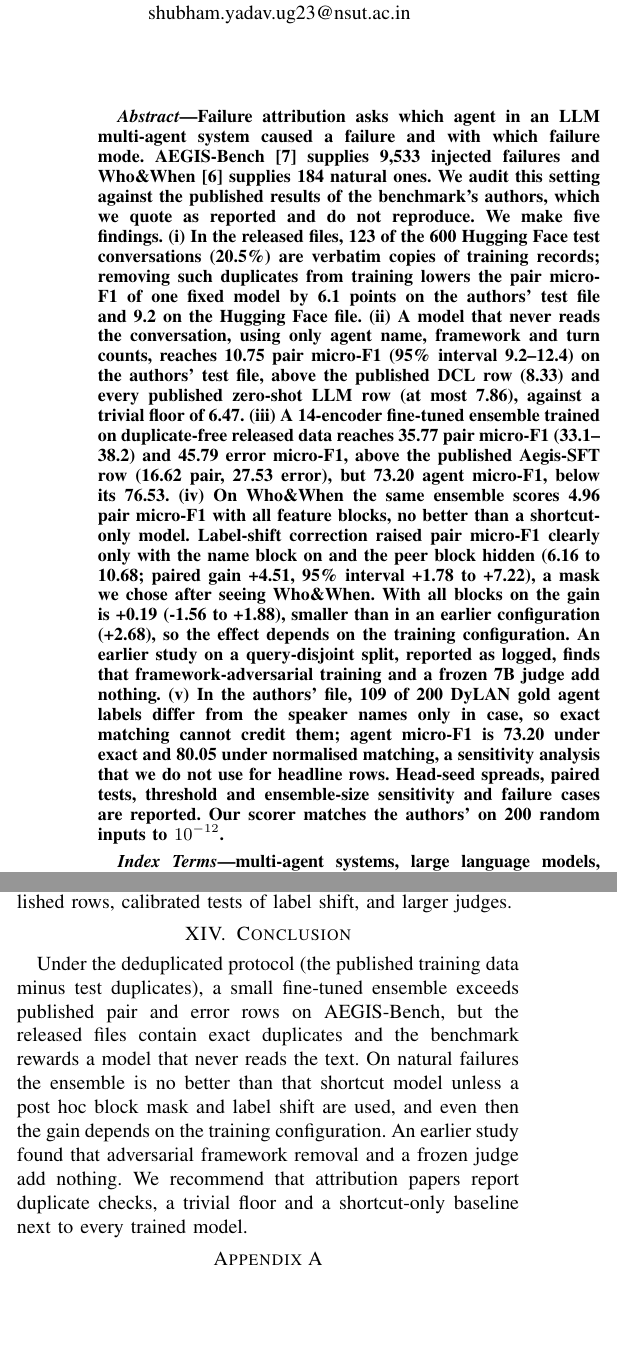
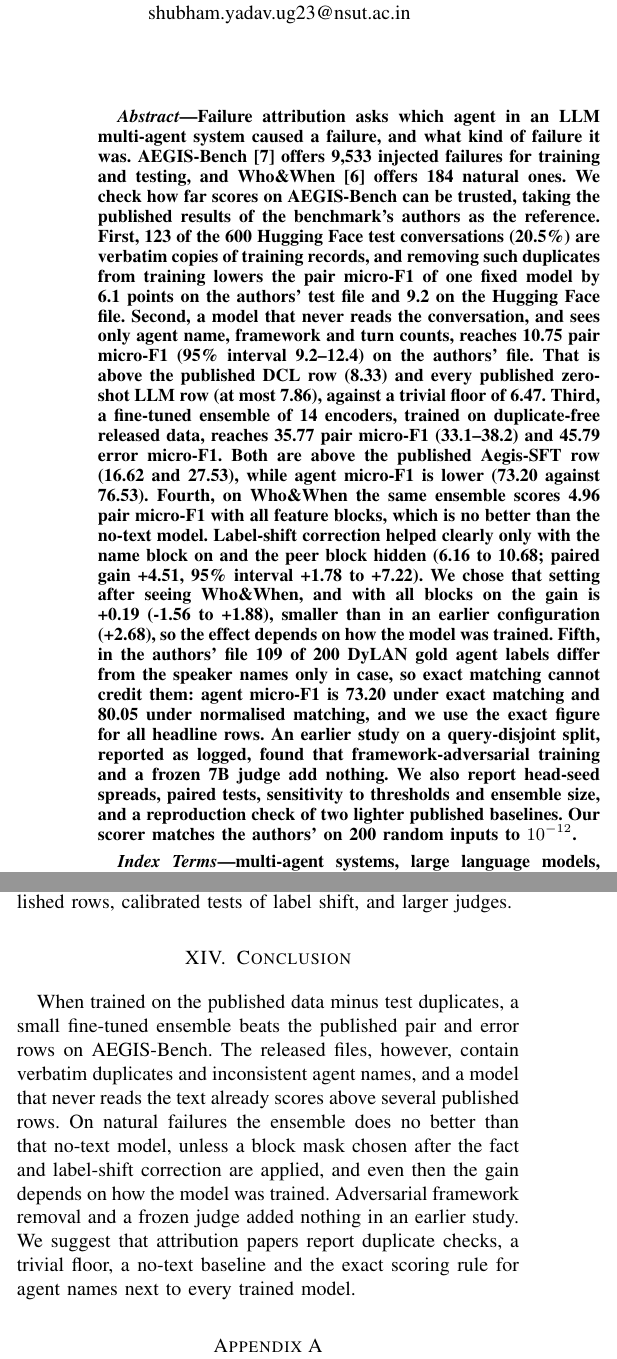
Before and after one commit to AryanM65/Multi-Agent-LLM-System, a LaTeX paper (paper/main.tex): two parts of the columns of pages 1 and 14 of 17, joined at a grey line, cut so that both start at the same text, the shorter picture padded with empty space. Compiled offline with pdfLaTeX.

Commit message:
Paper: new title in KAIS sentence-case style, plainer abstract and conclusion

```diff
--- a/paper/main.tex
+++ b/paper/main.tex
@@ -9,7 +9,7 @@
 
 \begin{document}
 
-\title{Auditing Failure Attribution on AEGIS-Bench: Duplicate Leakage, Shortcut Baselines and Transfer to Natural Failures in LLM Multi-Agent Systems}
+\title{Failure attribution in LLM-based multi-agent systems: an audit of AEGIS-Bench and transfer to natural failures}
 
 \author{\IEEEauthorblockN{Aryan Mahajan}\IEEEauthorblockA{Dept.\ of Computer Science and Engineering\\Netaji Subhas University of Technology\\New Delhi, India\\aryan.mahajan.ug23@nsut.ac.in}
 \and
@@ -22,7 +22,7 @@
 \maketitle
 
 \begin{abstract}
-Failure attribution asks which agent in an LLM multi-agent system caused a failure and with which failure mode. AEGIS-Bench~\cite{aegis} supplies 9,533 injected failures and Who\&When~\cite{whowhen} supplies 184 natural ones. We audit this setting against the published results of the benchmark's authors, which we quote as reported and do not reproduce. We make five findings. (i)~In the released files, \dupTrain{} of the 600 Hugging Face test conversations (\dupTrainPct\%) are verbatim copies of training records; removing such duplicates from training lowers the pair micro-F1 of one fixed model by \dropAE{} points on the authors' test file and \dropHF{} on the Hugging Face file. (ii)~A model that never reads the conversation, using only agent name, framework and turn counts, reaches \shortAEpair{} pair micro-F1 (95\% interval \shortAEpairLo--\shortAEpairHi) on the authors' test file, above the published DCL row (\pubDCL) and every published zero-shot LLM row (at most \pubOthree), against a trivial floor of \floorAE. (iii)~A 14-encoder fine-tuned ensemble trained on duplicate-free released data reaches \ensAEpair{} pair micro-F1 (\ensAEpairLo--\ensAEpairHi) and \ensAEerror{} error micro-F1, above the published Aegis-SFT row (\pubSFT{} pair, \pubSFTerror{} error), but \ensAEagent{} agent micro-F1, below its \pubSFTagent. (iv)~On Who\&When the same ensemble scores \wwAllNo{} pair micro-F1 with all feature blocks, no better than a shortcut-only model. Label-shift correction raised pair micro-F1 clearly only with the name block on and the peer block hidden (\wwNameNo{} to \wwNameShift; paired gain \sgDdOF{}, 95\% interval \sgDdOFLo{} to \sgDdOFHi{}), a mask we chose after seeing Who\&When. With all blocks on the gain is \sgDdOO{} (\sgDdOOLo{} to \sgDdOOHi{}), smaller than in an earlier configuration (\sgOldOO{}), so the effect depends on the training configuration. An earlier study on a query-disjoint split, reported as logged, finds that framework-adversarial training and a frozen 7B judge add nothing. (v)~In the authors' file, \nmDyMis{} of \nmDyTot{} DyLAN gold agent labels differ from the speaker names only in case, so exact matching cannot credit them; agent micro-F1 is \nmAgentExact{} under exact and \nmAgentNorm{} under normalised matching, a sensitivity analysis that we do not use for headline rows. Head-seed spreads, paired tests, threshold and ensemble-size sensitivity and failure cases are reported. Our scorer matches the authors' on 200 random inputs to $10^{-12}$.
+Failure attribution asks which agent in an LLM multi-agent system caused a failure, and what kind of failure it was. AEGIS-Bench~\cite{aegis} offers 9,533 injected failures for training and testing, and Who\&When~\cite{whowhen} offers 184 natural ones. We check how far scores on AEGIS-Bench can be trusted, taking the published results of the benchmark's authors as the reference. First, \dupTrain{} of the 600 Hugging Face test conversations (\dupTrainPct\%) are verbatim copies of training records, and removing such duplicates from training lowers the pair micro-F1 of one fixed model by \dropAE{} points on the authors' test file and \dropHF{} on the Hugging Face file. Second, a model that never reads the conversation, and sees only agent name, framework and turn counts, reaches \shortAEpair{} pair micro-F1 (95\% interval \shortAEpairLo--\shortAEpairHi) on the authors' file. That is above the published DCL row (\pubDCL) and every published zero-shot LLM row (at most \pubOthree), against a trivial floor of \floorAE. Third, a fine-tuned ensemble of 14 encoders, trained on duplicate-free released data, reaches \ensAEpair{} pair micro-F1 (\ensAEpairLo--\ensAEpairHi) and \ensAEerror{} error micro-F1. Both are above the published Aegis-SFT row (\pubSFT{} and \pubSFTerror), while agent micro-F1 is lower (\ensAEagent{} against \pubSFTagent). Fourth, on Who\&When the same ensemble scores \wwAllNo{} pair micro-F1 with all feature blocks, which is no better than the no-text model. Label-shift correction helped clearly only with the name block on and the peer block hidden (\wwNameNo{} to \wwNameShift; paired gain \sgDdOF{}, 95\% interval \sgDdOFLo{} to \sgDdOFHi{}). We chose that setting after seeing Who\&When, and with all blocks on the gain is \sgDdOO{} (\sgDdOOLo{} to \sgDdOOHi{}), smaller than in an earlier configuration (\sgOldOO{}), so the effect depends on how the model was trained. Fifth, in the authors' file \nmDyMis{} of \nmDyTot{} DyLAN gold agent labels differ from the speaker names only in case, so exact matching cannot credit them: agent micro-F1 is \nmAgentExact{} under exact matching and \nmAgentNorm{} under normalised matching, and we use the exact figure for all headline rows. An earlier study on a query-disjoint split, reported as logged, found that framework-adversarial training and a frozen 7B judge add nothing. We also report head-seed spreads, paired tests, sensitivity to thresholds and ensemble size, and a reproduction check of two lighter published baselines. Our scorer matches the authors' on 200 random inputs to $10^{-12}$.
 \end{abstract}
 
 \begin{IEEEkeywords}
@@ -393,7 +393,7 @@ One framework at a time & Check the per-framework breakdown first & Pair micro-F
 \textbf{Future work.} Natural failure sets with annotated modes at scale, shared prediction files for exact comparison with published rows, calibrated tests of label shift, and larger judges.
 
 \section{Conclusion}
-Under the deduplicated protocol (the published training data minus test duplicates), a small fine-tuned ensemble exceeds published pair and error rows on AEGIS-Bench, but the released files contain exact duplicates and the benchmark rewards a model that never reads the text. On natural failures the ensemble is no better than that shortcut model unless a post hoc block mask and label shift are used, and even then the gain depends on the training configuration. An earlier study found that adversarial framework removal and a frozen judge add nothing. We recommend that attribution papers report duplicate checks, a trivial floor and a shortcut-only baseline next to every trained model.
+When trained on the published data minus test duplicates, a small fine-tuned ensemble beats the published pair and error rows on AEGIS-Bench. The released files, however, contain verbatim duplicates and inconsistent agent names, and a model that never reads the text already scores above several published rows. On natural failures the ensemble does no better than that no-text model, unless a block mask chosen after the fact and label-shift correction are applied, and even then the gain depends on how the model was trained. Adversarial framework removal and a frozen judge added nothing in an earlier study. We suggest that attribution papers report duplicate checks, a trivial floor, a no-text baseline and the exact scoring rule for agent names next to every trained model.
 
 \appendices
 \section{Implementation Settings}
```
Also changed, not shown: paper/paper_single.tex (+3 -3 lines), paper/main.pdf, paper/paper_single.pdf.
